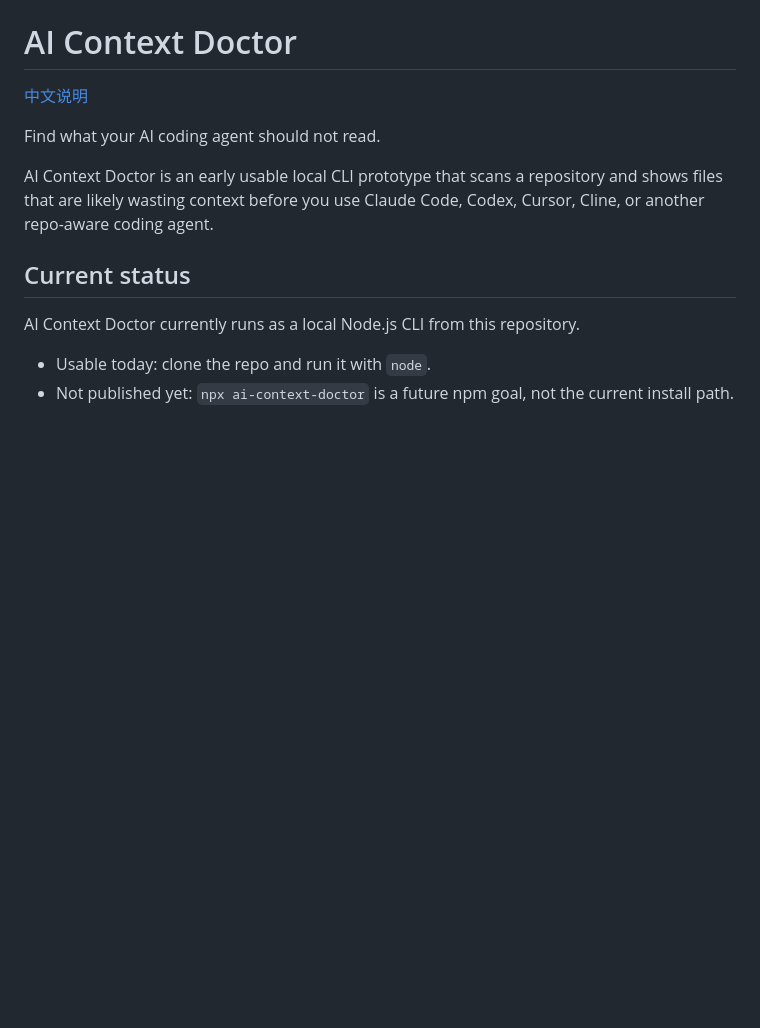
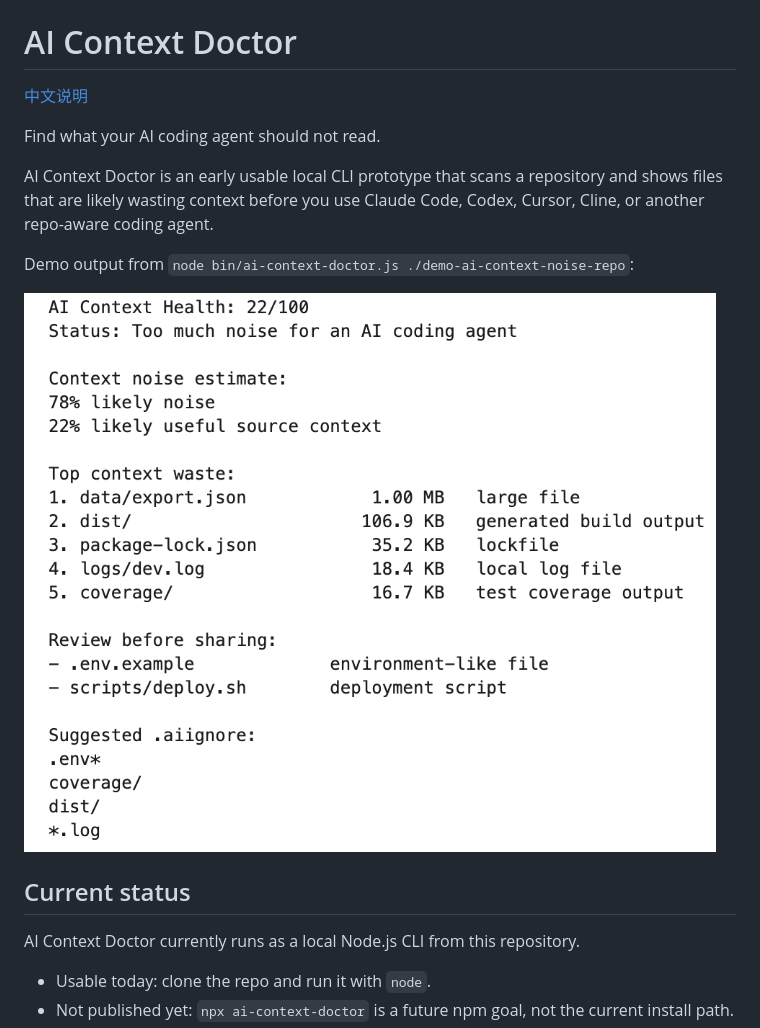
Before and after one commit to WJDdidi-1/ai-context-doctor, a Markdown page: README.md, the part around the change. Drawn GitHub-style; pictures changed too: assets/ai-context-doctor-demo-output.png (added); blank space fills up the shorter version.

```diff
--- a/README.md
+++ b/README.md
@@ -5,6 +5,10 @@
 Find what your AI coding agent should not read.
 
 AI Context Doctor is an early usable local CLI prototype that scans a repository and shows files that are likely wasting context before you use Claude Code, Codex, Cursor, Cline, or another repo-aware coding agent.
+
+Demo output from `node bin/ai-context-doctor.js ./demo-ai-context-noise-repo`:
+
+![AI Context Doctor demo output showing context health, top context waste, review hints, and .aiignore suggestions](./assets/ai-context-doctor-demo-output.png)
 
 ## Current status
 
```
Also changed, not shown: README.zh-CN.md (+4 -0 lines).
